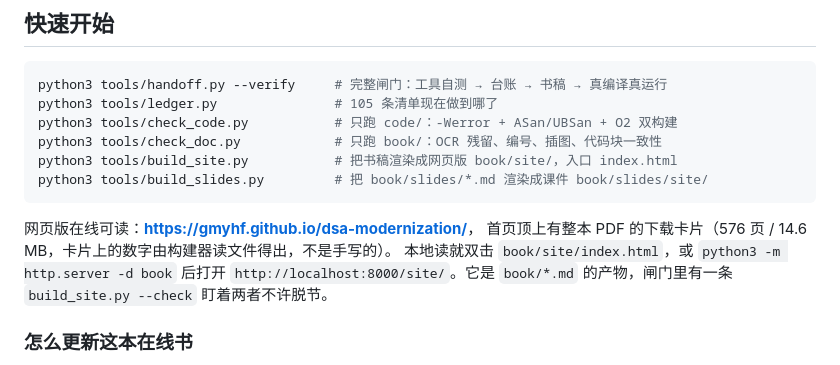
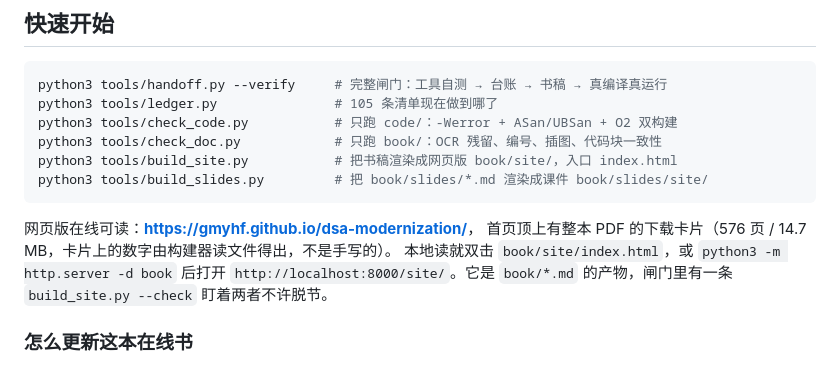
Before and after one commit to GMyhf/dsa-modernization, a Markdown page: README.md, the part around the change. GitHub-like rendering.

Commit message:
docs: README 的 PDF 体积跟上重建结果
Co-Authored-By: Claude Opus 5 (1M context) <noreply@anthropic.com>
Claude-Session: https://claude.ai/code/session_01KzXZsNUyRfMhTNPx27yNdU

````diff
--- a/README.md
+++ b/README.md
@@ -64,7 +64,7 @@ python3 tools/build_slides.py         # 把 book/slides/*.md 渲染成课件 boo
 ```
 
 网页版在线可读：**<https://gmyhf.github.io/dsa-modernization/>**，
-首页顶上有整本 PDF 的下载卡片（576 页 / 14.6 MB，卡片上的数字由构建器读文件得出，不是手写的）。
+首页顶上有整本 PDF 的下载卡片（576 页 / 14.7 MB，卡片上的数字由构建器读文件得出，不是手写的）。
 本地读就双击 `book/site/index.html`，或 `python3 -m http.server -d book` 后打开
 `http://localhost:8000/site/`。它是 `book/*.md` 的产物，闸门里有一条
 `build_site.py --check` 盯着两者不许脱节。
````
